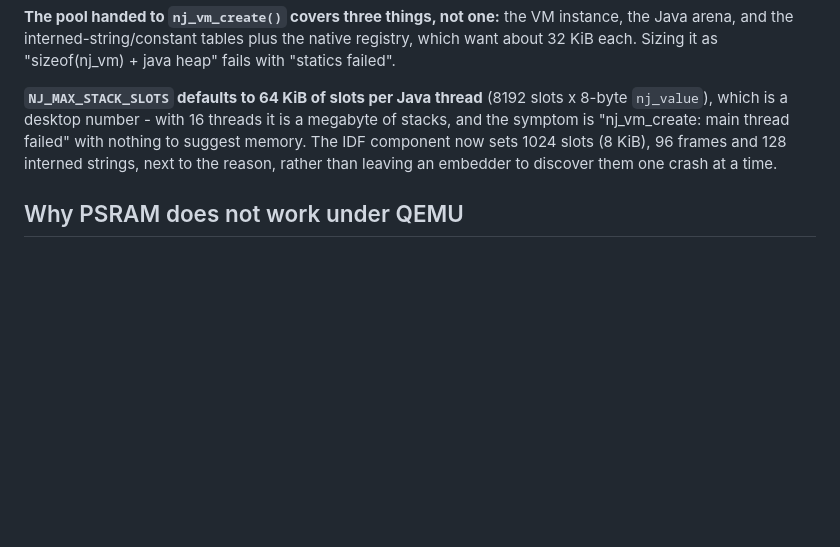
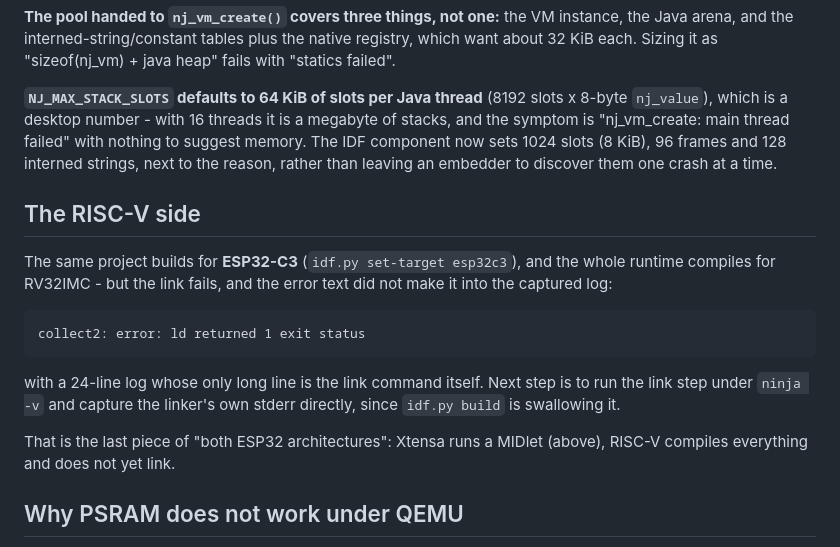
Before and after one commit to lucinhu/nano_j2me, a Markdown page: docs/FOOTPRINT.md, the part around the change. GitHub-like rendering; blank space fills up the shorter version.

Commit message:
esp32-c3: the runtime compiles for RV32IMC, the link fails and the error is swallowed
The same IDF project builds for the RISC-V part (idf.py set-target esp32c3) and
every source compiles for RV32IMC.  The link fails with 'collect2: error: ld
returned 1 exit status' and a 24-line log whose only long line is the link
command - the linker's own message does not reach it.  Next step is ninja -v.

That is the last piece of the two-architecture claim: Xtensa RUNS a MIDlet,
RISC-V compiles everything and does not yet link.  docs/FOOTPRINT.md says exactly
that rather than leaving it ambiguous.

```diff
--- a/docs/FOOTPRINT.md
+++ b/docs/FOOTPRINT.md
@@ -213,6 +213,21 @@ nothing to suggest memory. The IDF component now sets 1024 slots (8 KiB), 96
 frames and 128 interned strings, next to the reason, rather than leaving an
 embedder to discover them one crash at a time.
 
+## The RISC-V side
+
+The same project builds for **ESP32-C3** (`idf.py set-target esp32c3`), and the
+whole runtime compiles for RV32IMC - but the link fails, and the error text did
+not make it into the captured log:
+
+    collect2: error: ld returned 1 exit status
+
+with a 24-line log whose only long line is the link command itself.  Next step is
+to run the link step under `ninja -v` and capture the linker's own stderr
+directly, since `idf.py build` is swallowing it.
+
+That is the last piece of "both ESP32 architectures": Xtensa runs a MIDlet
+(above), RISC-V compiles everything and does not yet link.
+
 ## Why PSRAM does not work under QEMU
 
 Not a configuration mistake, and not a branch problem. QEMU's `esp32s3` machine
```
